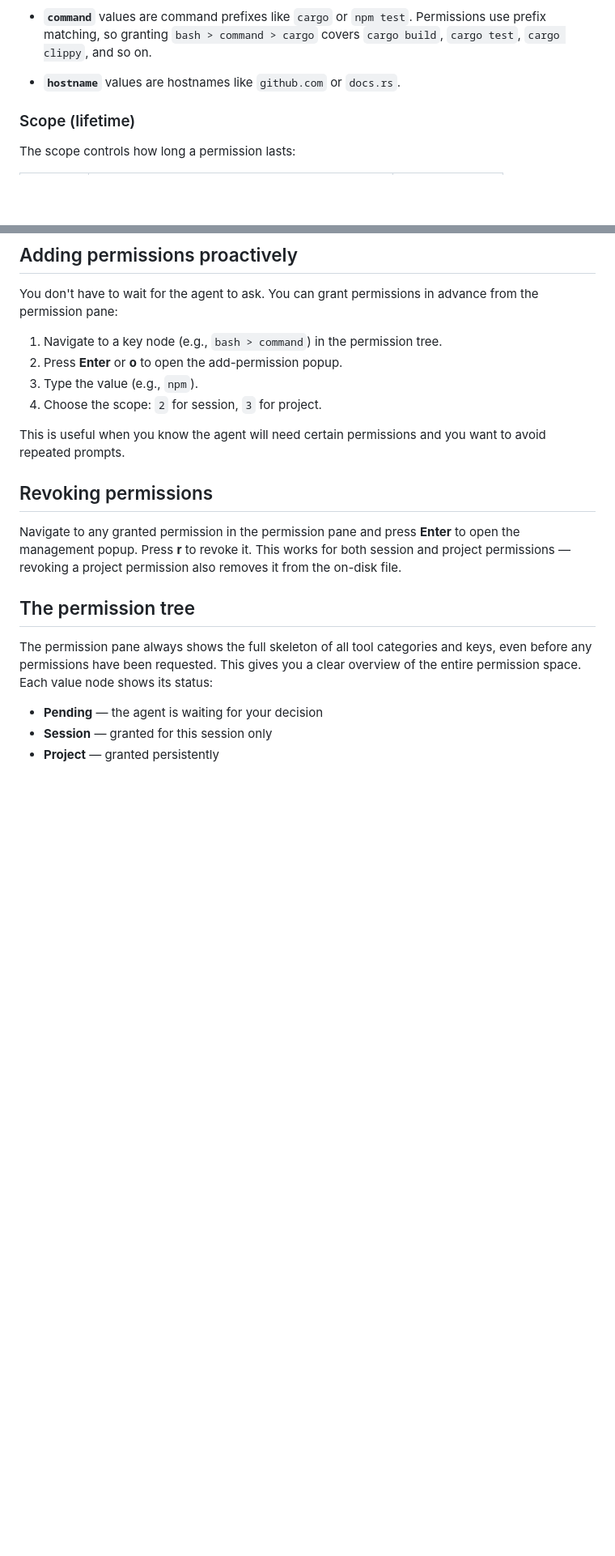
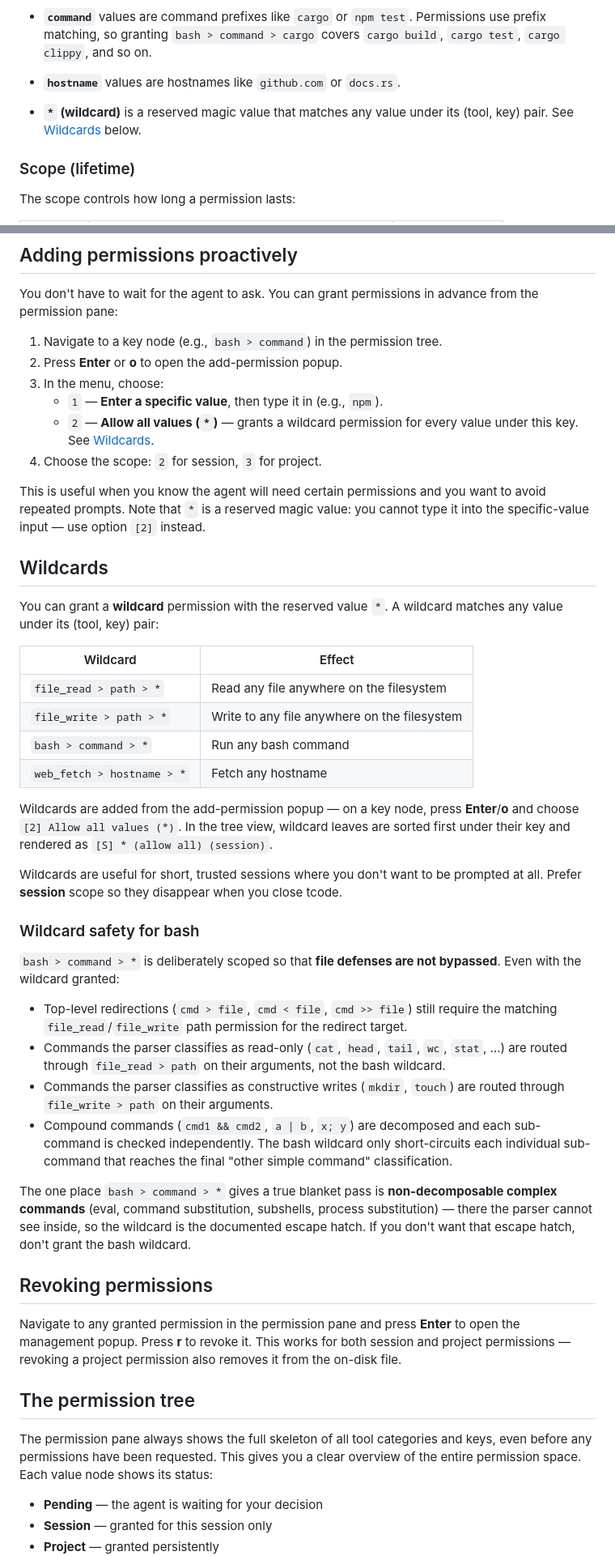
Before and after one commit to wb14123/tcode, a Markdown page: docs/07-permissions.md, 2 parts joined by grey strips. Shown at 81% size. Rendered like a GitHub page; blank space fills up the shorter version.

```diff
--- a/docs/07-permissions.md
+++ b/docs/07-permissions.md
@@ -42,6 +42,8 @@ The **value** is the actual resource being permitted. What it looks like depends
 
 - **`hostname`** values are hostnames like `github.com` or `docs.rs`.
 
+- **`*` (wildcard)** is a reserved magic value that matches any value under its (tool, key) pair. See [Wildcards](#wildcards) below.
+
 ### Scope (lifetime)
 
 The scope controls how long a permission lasts:
@@ -90,10 +94,38 @@ You don't have to wait for the agent to ask. You can grant permissions in advanc
 
 1. Navigate to a key node (e.g., `bash > command`) in the permission tree.
 2. Press **Enter** or **o** to open the add-permission popup.
-3. Type the value (e.g., `npm`).
+3. In the menu, choose:
+   - `1` — **Enter a specific value**, then type it in (e.g., `npm`).
+   - `2` — **Allow all values (`*`)** — grants a wildcard permission for every value under this key. See [Wildcards](#wildcards).
 4. Choose the scope: `2` for session, `3` for project.
 
-This is useful when you know the agent will need certain permissions and you want to avoid repeated prompts.
+This is useful when you know the agent will need certain permissions and you want to avoid repeated prompts. Note that `*` is a reserved magic value: you cannot type it into the specific-value input — use option `[2]` instead.
+
+## Wildcards
+
+You can grant a **wildcard** permission with the reserved value `*`. A wildcard matches any value under its (tool, key) pair:
+
+| Wildcard | Effect |
+|----------|--------|
+| `file_read > path > *` | Read any file anywhere on the filesystem |
+| `file_write > path > *` | Write to any file anywhere on the filesystem |
+| `bash > command > *` | Run any bash command |
+| `web_fetch > hostname > *` | Fetch any hostname |
+
+Wildcards are added from the add-permission popup — on a key node, press **Enter**/**o** and choose `[2] Allow all values (*)`. In the tree view, wildcard leaves are sorted first under their key and rendered as `[S] * (allow all) (session)`.
+
+Wildcards are useful for short, trusted sessions where you don't want to be prompted at all. Prefer **session** scope so they disappear when you close tcode.
+
+### Wildcard safety for bash
+
+`bash > command > *` is deliberately scoped so that **file defenses are not bypassed**. Even with the wildcard granted:
+
+- Top-level redirections (`cmd > file`, `cmd < file`, `cmd >> file`) still require the matching `file_read`/`file_write` path permission for the redirect target.
+- Commands the parser classifies as read-only (`cat`, `head`, `tail`, `wc`, `stat`, …) are routed through `file_read > path` on their arguments, not the bash wildcard.
+- Commands the parser classifies as constructive writes (`mkdir`, `touch`) are routed through `file_write > path` on their arguments.
+- Compound commands (`cmd1 && cmd2`, `a | b`, `x; y`) are decomposed and each sub-command is checked independently. The bash wildcard only short-circuits each individual sub-command that reaches the final "other simple command" classification.
+
+The one place `bash > command > *` gives a true blanket pass is **non-decomposable complex commands** (eval, command substitution, subshells, process substitution) — there the parser cannot see inside, so the wildcard is the documented escape hatch. If you don't want that escape hatch, don't grant the bash wildcard.
 
 ## Revoking permissions
 
```
Also changed, not shown: other parts of docs/07-permissions.md (+3 -1 lines), docs/04-keybindings.md (+17 -6 lines).
